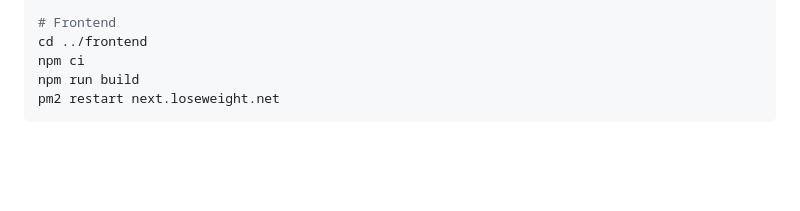
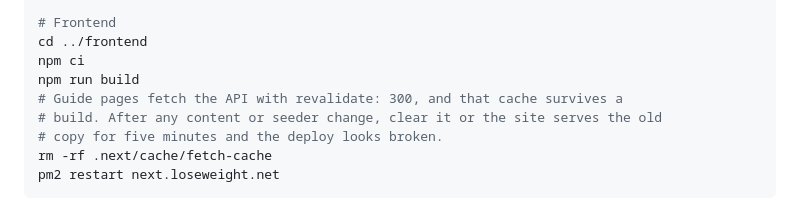
Before and after one commit to rashad404/loseweight, a Markdown page: docs/DEPLOY.md, the part around the change. Drawn GitHub-style; blank space fills up the shorter version.

Commit message:
Clear the Next fetch cache on deploys that change content

````diff
--- a/docs/DEPLOY.md
+++ b/docs/DEPLOY.md
@@ -173,6 +173,10 @@ composer install --optimize-autoloader --no-dev
 cd ../frontend
 npm ci
 npm run build
+# Guide pages fetch the API with revalidate: 300, and that cache survives a
+# build. After any content or seeder change, clear it or the site serves the old
+# copy for five minutes and the deploy looks broken.
+rm -rf .next/cache/fetch-cache
 pm2 restart next.loseweight.net
 ```
 
````
